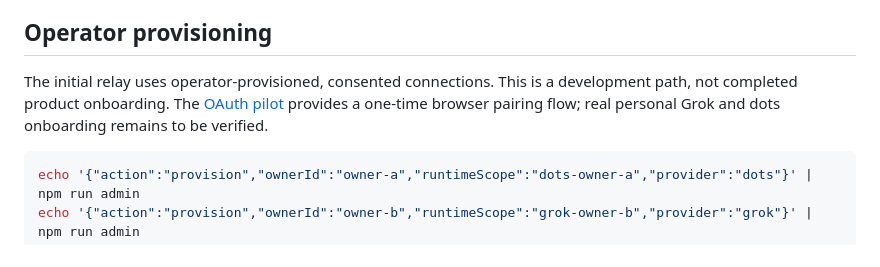
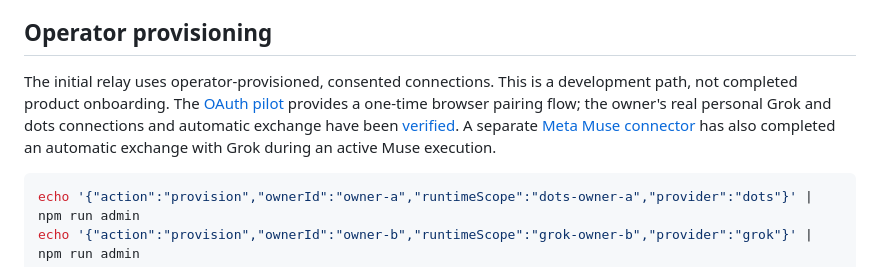
Before and after one commit to sota009/anybots, a Markdown page: README.md, the part around the change. Drawn GitHub-style.

Commit message:
docs: align onboarding verification status

````diff
--- a/README.md
+++ b/README.md
@@ -22,7 +22,7 @@ Tests create isolated schemas and remove only their own schemas. Set `TEST_DATAB
 
 ## Operator provisioning
 
-The initial relay uses operator-provisioned, consented connections. This is a development path, not completed product onboarding. The [OAuth pilot](docs/oauth.md) provides a one-time browser pairing flow; real personal Grok and dots onboarding remains to be verified.
+The initial relay uses operator-provisioned, consented connections. This is a development path, not completed product onboarding. The [OAuth pilot](docs/oauth.md) provides a one-time browser pairing flow; the owner's real personal Grok and dots connections and automatic exchange have been [verified](docs/first-connection.md#現時点の確認範囲). A separate [Meta Muse connector](docs/muse-connection.md) has also completed an automatic exchange with Grok during an active Muse execution.
 
 ```sh
 echo '{"action":"provision","ownerId":"owner-a","runtimeScope":"dots-owner-a","provider":"dots"}' | npm run admin
````
Also changed, not shown: docs/first-connection.md (+1 -1 lines).
